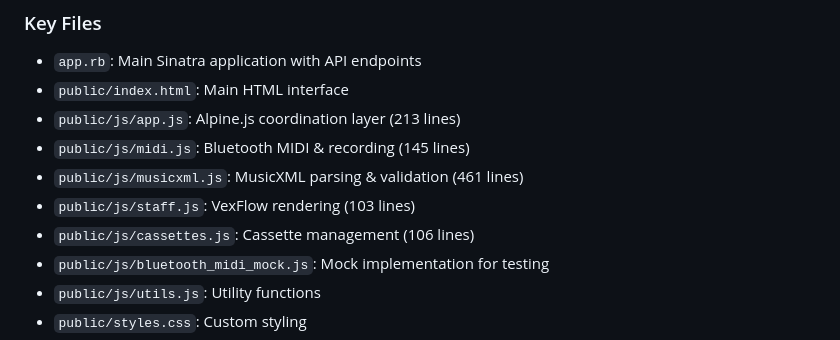
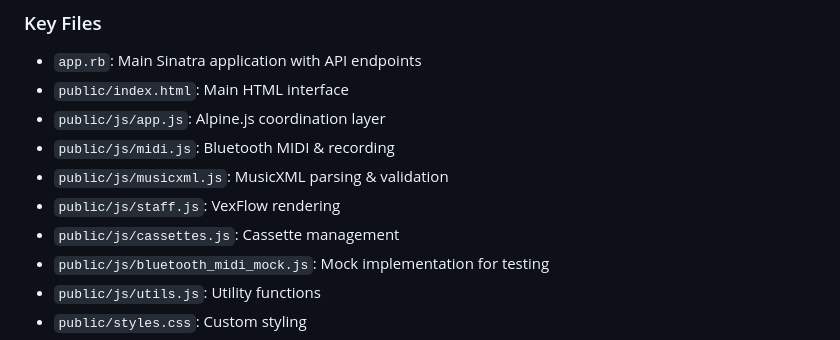
Before and after one commit to isc/piano-trainer, a Markdown page: README.md, the part around the change. GitHub-like rendering.

Commit message:
Remove line counts from README file descriptions

```diff
--- a/README.md
+++ b/README.md
@@ -68,11 +68,11 @@ MIDI Device → Web Bluetooth API → MIDI Message Parser → Note Validator →
 
 - `app.rb`: Main Sinatra application with API endpoints
 - `public/index.html`: Main HTML interface
-- `public/js/app.js`: Alpine.js coordination layer (213 lines)
-- `public/js/midi.js`: Bluetooth MIDI & recording (145 lines)
-- `public/js/musicxml.js`: MusicXML parsing & validation (461 lines)
-- `public/js/staff.js`: VexFlow rendering (103 lines)
-- `public/js/cassettes.js`: Cassette management (106 lines)
+- `public/js/app.js`: Alpine.js coordination layer
+- `public/js/midi.js`: Bluetooth MIDI & recording
+- `public/js/musicxml.js`: MusicXML parsing & validation
+- `public/js/staff.js`: VexFlow rendering
+- `public/js/cassettes.js`: Cassette management
 - `public/js/bluetooth_midi_mock.js`: Mock implementation for testing
 - `public/js/utils.js`: Utility functions
 - `public/styles.css`: Custom styling
```
